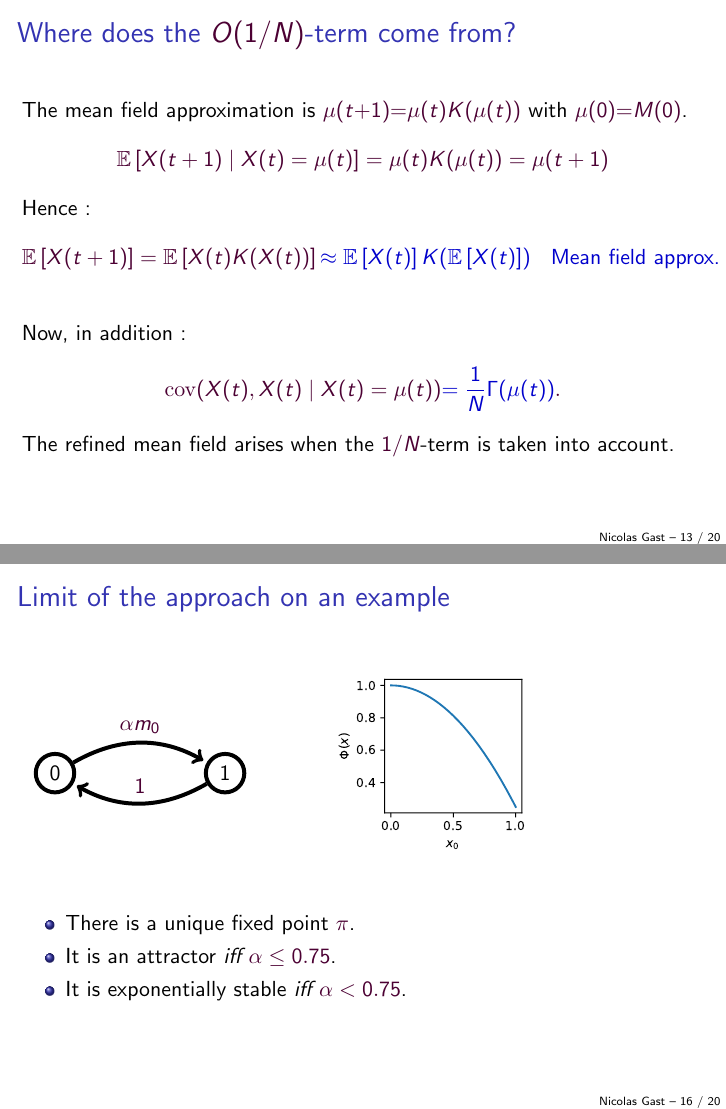
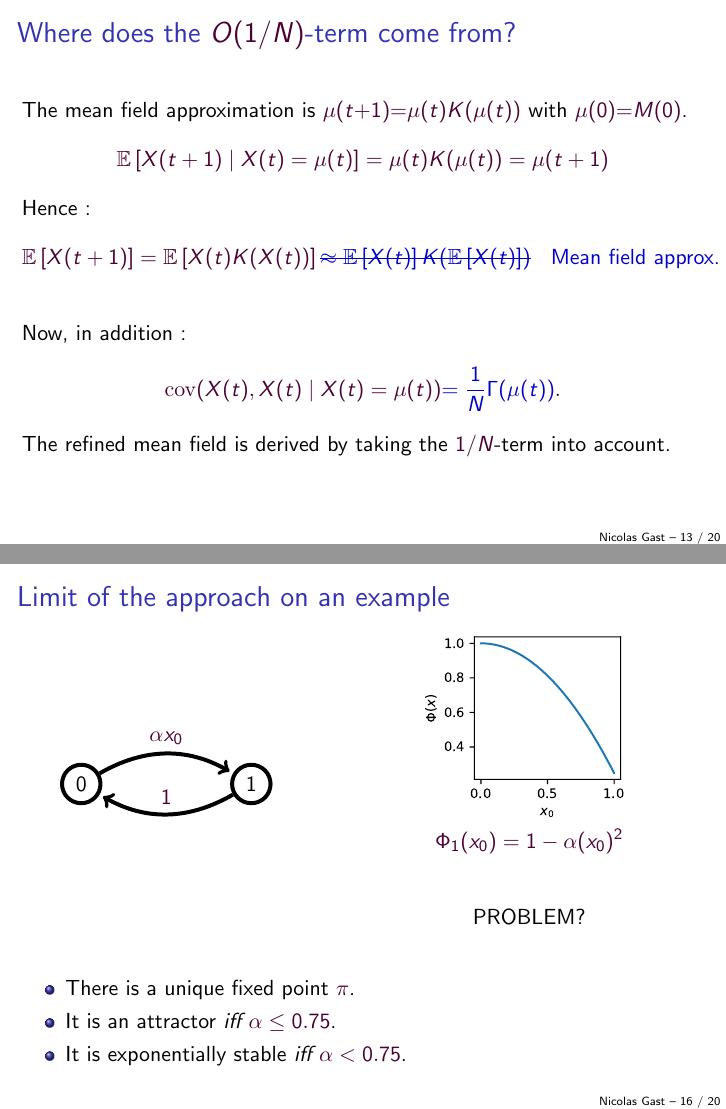
Before and after one commit to ngast/RefinedMeanField_SynchronousPopulation, LaTeX slides (slides/Gast_MAMA2018.tex): pages 22 and 25 of 32 before the commit and pages 23 and 26 of 33 after it, joined at a grey line. Compiled offline with pdfLaTeX.

Commit message:
improved slides (minor details)

```diff
--- a/slides/Gast_MAMA2018.tex
+++ b/slides/Gast_MAMA2018.tex
@@ -399,16 +399,16 @@
   Hence :
   \begin{align*}
     \esp{X(t+1)} &= \esp{X(t) K(X(t))}
-                   \uncover<2->{\blue{\approx\esp{X(t)} K(\esp{X(t)})}%
+                   \uncover<2->{\blue{\text{\only<3>{\sout}{$\approx\esp{X(t)} K(\esp{X(t)})$}}}%
                    &\blue{\text{Mean field approx.}}}
-  \end{align*} \pause
+  \end{align*} \pause \pause
 
   Now, in addition :
   \begin{align*}
     \mathrm{cov}(X(t),X(t) \mid X(t)=\mu(t)) &\blue{=
                                                \frac1N\Gamma(\mu(t))}.
   \end{align*}
-  The refined mean field arises when the $1/N$-term is taken into
+  The refined mean field is derived by taking the $1/N$-term into
   account.
 \end{frame}
 
@@ -426,20 +426,28 @@
 \end{frame}
 
 \begin{frame}{Limit of the approach on an example}
-  \begin{tabular}{ccc}
-    \mpage{.4}{
+  \begin{columns}
+    \begin{column}{.4\linewidth}
       \begin{tikzpicture}
         \tikzstyle{state}=[circle,draw]
         \node[state] at (0,0) (0) {0};
         \node[state] at (3,0) (1) {1};
-      \draw (0) edge[bend left,->] node[above] {$\alpha m_0$} (1);
+        \draw (0) edge[bend left,->] node[above] {$\alpha x_0$} (1);
         \draw (1) edge[bend left,->] node[above] {$1$} (0);
       \end{tikzpicture}
-    }
-    &\mpage{.3}{
-      \includegraphics[width=\linewidth]{phi_unstable}
-      }
-  \end{tabular}
+    \end{column}
+    \begin{column}{0.4\linewidth}
+      \centering
+      \includegraphics[width=.8\linewidth]{phi_unstable}
+      \vspace{-1cm}
+
+      \begin{align*}
+        \Phi_1(x_0) &= 1-\alpha (x_0)^2
+      \end{align*}
+
+      PROBLEM?
+    \end{column}
+  \end{columns}
   \bigskip\bigskip
 
   \begin{itemize}
```
Also changed, not shown: slides/Gast_MAMA2018.pdf, slides/Gast_MAMA2018.tex (4 more changed lines). Lines whose indentation alone changed are shown as unchanged.
